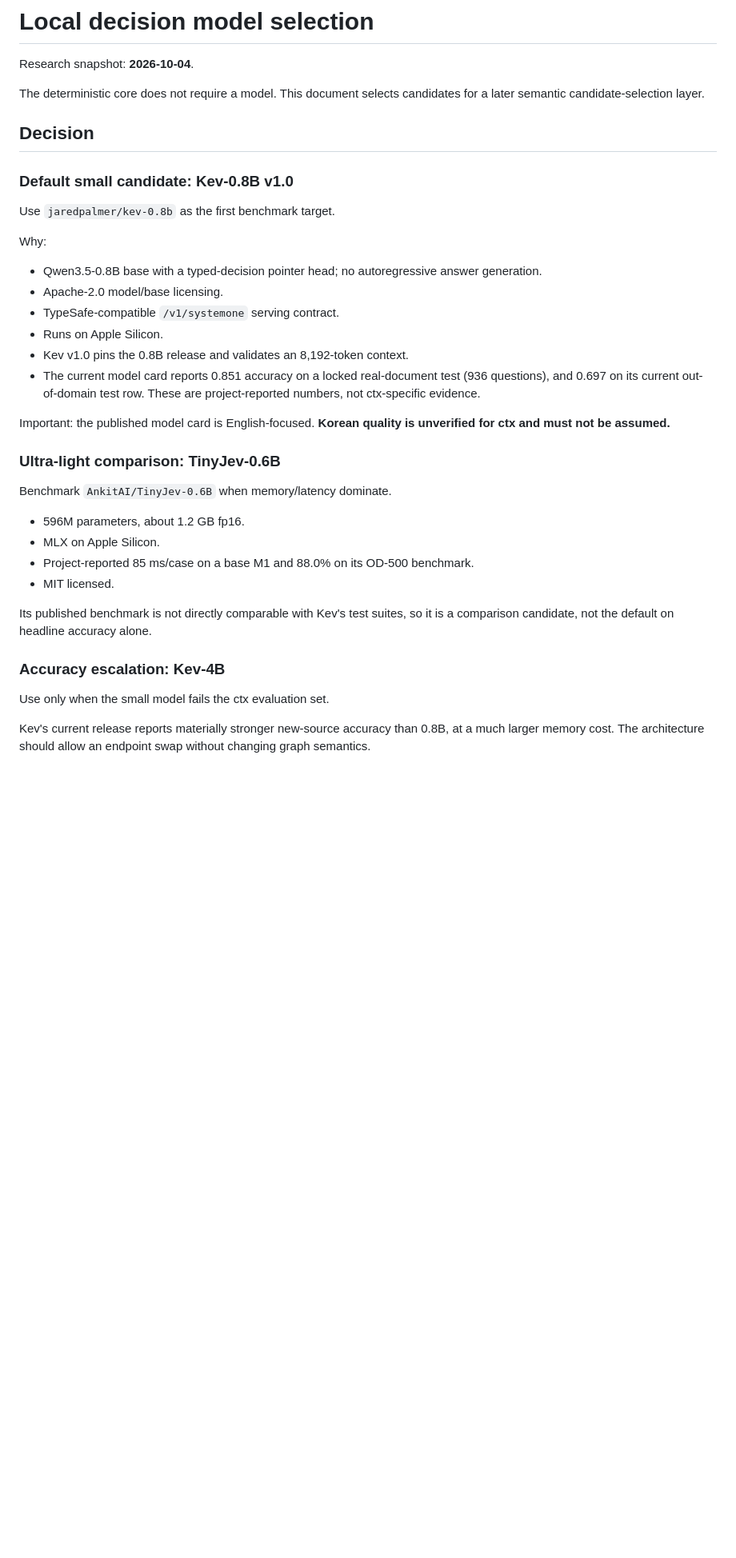
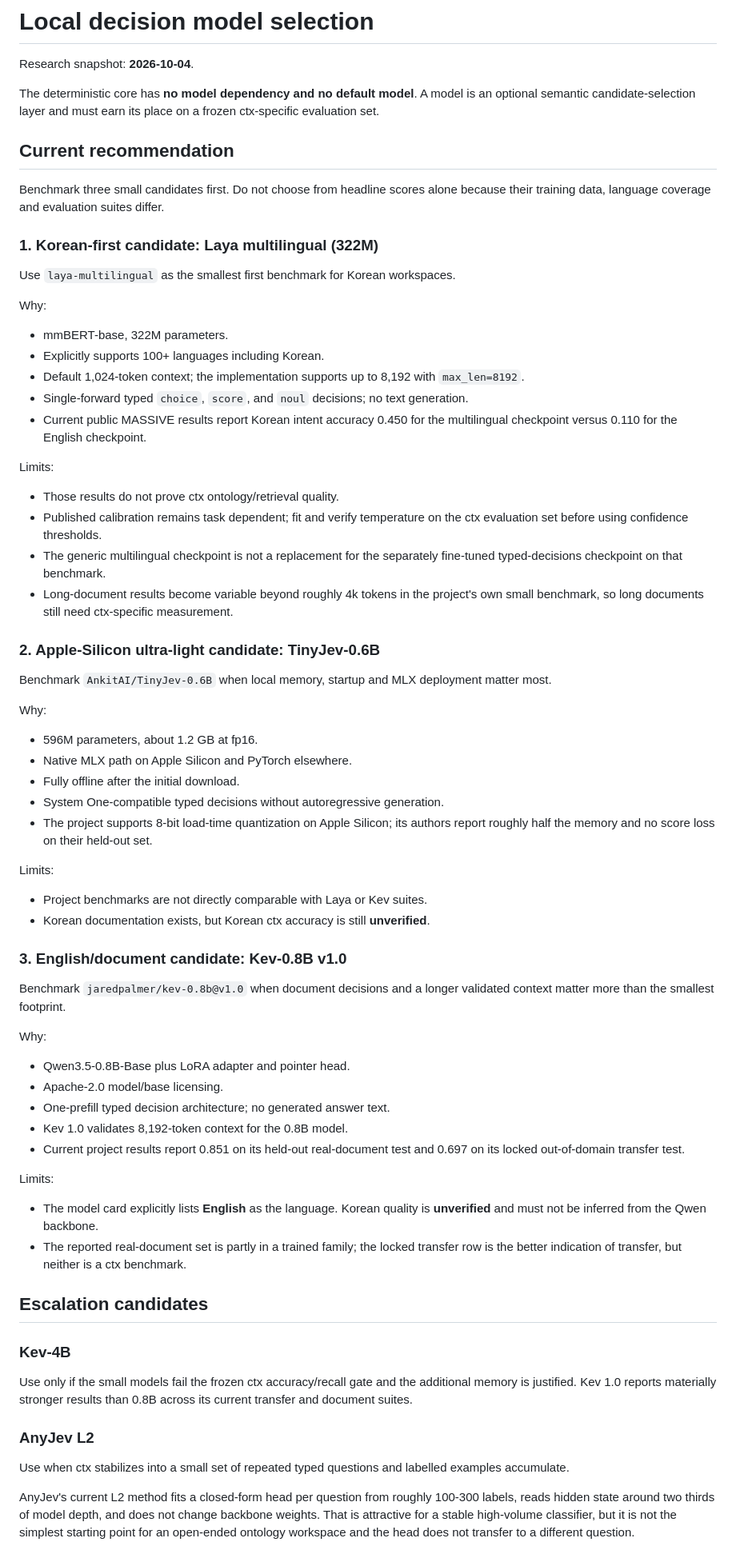
Before and after one commit to AxiomOrient/ctx, a Markdown page: docs/MODEL_SELECTION.md, the part around one of its changes. Shown at 80% size. Drawn GitHub-style; blank space fills up the shorter version.

Commit message:
Refine local decision model shortlist

```diff
--- a/docs/MODEL_SELECTION.md
+++ b/docs/MODEL_SELECTION.md
@@ -2,39 +2,74 @@
 
 Research snapshot: **2026-10-04**.
 
-The deterministic core does not require a model. This document selects candidates for a later semantic candidate-selection layer.
+The deterministic core has **no model dependency and no default model**. A model is an optional semantic candidate-selection layer and must earn its place on a frozen ctx-specific evaluation set.
 
-## Decision
+## Current recommendation
 
-### Default small candidate: Kev-0.8B v1.0
+Benchmark three small candidates first. Do not choose from headline scores alone because their training data, language coverage and evaluation suites differ.
 
-Use `jaredpalmer/kev-0.8b` as the first benchmark target.
+### 1. Korean-first candidate: Laya multilingual (322M)
+
+Use `laya-multilingual` as the smallest first benchmark for Korean workspaces.
 
 Why:
 
-- Qwen3.5-0.8B base with a typed-decision pointer head; no autoregressive answer generation.
+- mmBERT-base, 322M parameters.
+- Explicitly supports 100+ languages including Korean.
+- Default 1,024-token context; the implementation supports up to 8,192 with `max_len=8192`.
+- Single-forward typed `choice`, `score`, and `noul` decisions; no text generation.
+- Current public MASSIVE results report Korean intent accuracy 0.450 for the multilingual checkpoint versus 0.110 for the English checkpoint.
+
+Limits:
+
+- Those results do not prove ctx ontology/retrieval quality.
+- Published calibration remains task dependent; fit and verify temperature on the ctx evaluation set before using confidence thresholds.
+- The generic multilingual checkpoint is not a replacement for the separately fine-tuned typed-decisions checkpoint on that benchmark.
+- Long-document results become variable beyond roughly 4k tokens in the project's own small benchmark, so long documents still need ctx-specific measurement.
+
+### 2. Apple-Silicon ultra-light candidate: TinyJev-0.6B
+
+Benchmark `AnkitAI/TinyJev-0.6B` when local memory, startup and MLX deployment matter most.
+
+Why:
+
+- 596M parameters, about 1.2 GB at fp16.
+- Native MLX path on Apple Silicon and PyTorch elsewhere.
+- Fully offline after the initial download.
+- System One-compatible typed decisions without autoregressive generation.
+- The project supports 8-bit load-time quantization on Apple Silicon; its authors report roughly half the memory and no score loss on their held-out set.
+
+Limits:
+
+- Project benchmarks are not directly comparable with Laya or Kev suites.
+- Korean documentation exists, but Korean ctx accuracy is still **unverified**.
+
+### 3. English/document candidate: Kev-0.8B v1.0
+
+Benchmark `jaredpalmer/kev-0.8b@v1.0` when document decisions and a longer validated context matter more than the smallest footprint.
+
+Why:
+
+- Qwen3.5-0.8B-Base plus LoRA adapter and pointer head.
 - Apache-2.0 model/base licensing.
-- TypeSafe-compatible `/v1/systemone` serving contract.
-- Runs on Apple Silicon.
-- Kev v1.0 pins the 0.8B release and validates an 8,192-token context.
-- The current model card reports 0.851 accuracy on a locked real-document test (936 questions), and 0.697 on its current out-of-domain test row. These are project-reported numbers, not ctx-specific evidence.
+- One-prefill typed decision architecture; no generated answer text.
+- Kev 1.0 validates 8,192-token context for the 0.8B model.
+- Current project results report 0.851 on its held-out real-document test and 0.697 on its locked out-of-domain transfer test.
 
-Important: the published model card is English-focused. **Korean quality is unverified for ctx and must not be assumed.**
+Limits:
 
-### Ultra-light comparison: TinyJev-0.6B
+- The model card explicitly lists **English** as the language. Korean quality is **unverified** and must not be inferred from the Qwen backbone.
+- The reported real-document set is partly in a trained family; the locked transfer row is the better indication of transfer, but neither is a ctx benchmark.
 
-Benchmark `AnkitAI/TinyJev-0.6B` when memory/latency dominate.
+## Escalation candidates
 
-- 596M parameters, about 1.2 GB fp16.
-- MLX on Apple Silicon.
-- Project-reported 85 ms/case on a base M1 and 88.0% on its OD-500 benchmark.
-- MIT licensed.
+### Kev-4B
 
-Its published benchmark is not directly comparable with Kev's test suites, so it is a comparison candidate, not the default on headline accuracy alone.
+Use only if the small models fail the frozen ctx accuracy/recall gate and the additional memory is justified. Kev 1.0 reports materially stronger results than 0.8B across its current transfer and document suites.
 
-### Accuracy escalation: Kev-4B
+### AnyJev L2
 
-Use only when the small model fails the ctx evaluation set.
+Use when ctx stabilizes into a small set of repeated typed questions and labelled examples accumulate.
 
-Kev's current release reports materially stronger new-source accuracy than 0.8B, at a much larger memory cost. The architecture should allow an endpoint swap without changing graph semantics.
+AnyJev's current L2 method fits a closed-form head per question from roughly 100-300 labels, reads hidden state around two thirds of model depth, and does not change backbone weights. That is attractive for a stable high-volume classifier, but it is not the simplest starting point for an open-ended ontology workspace and the head does not transfer to a different question.
 
```
Also changed, not shown: other parts of docs/MODEL_SELECTION.md (+32 -34 lines).
